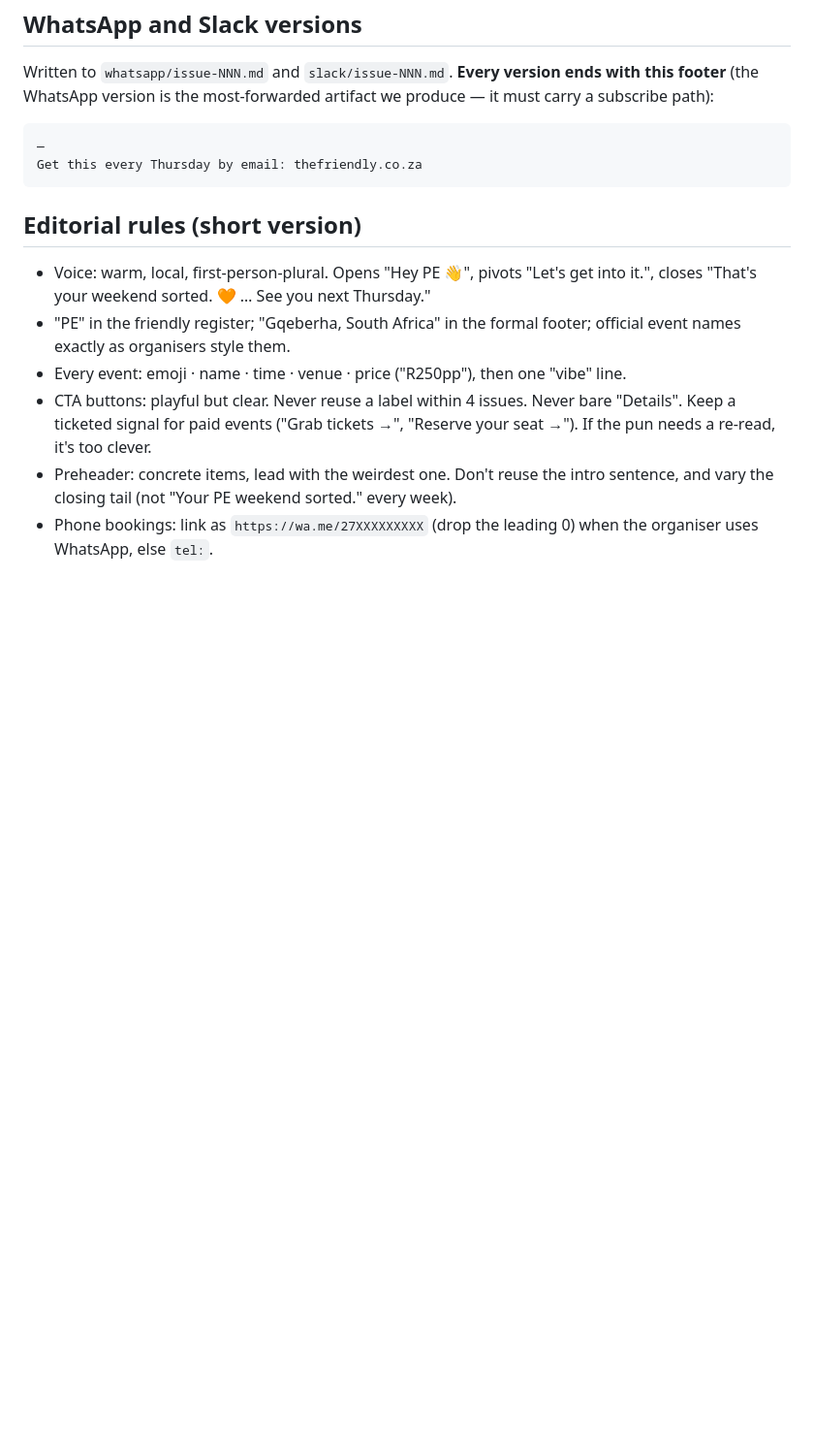
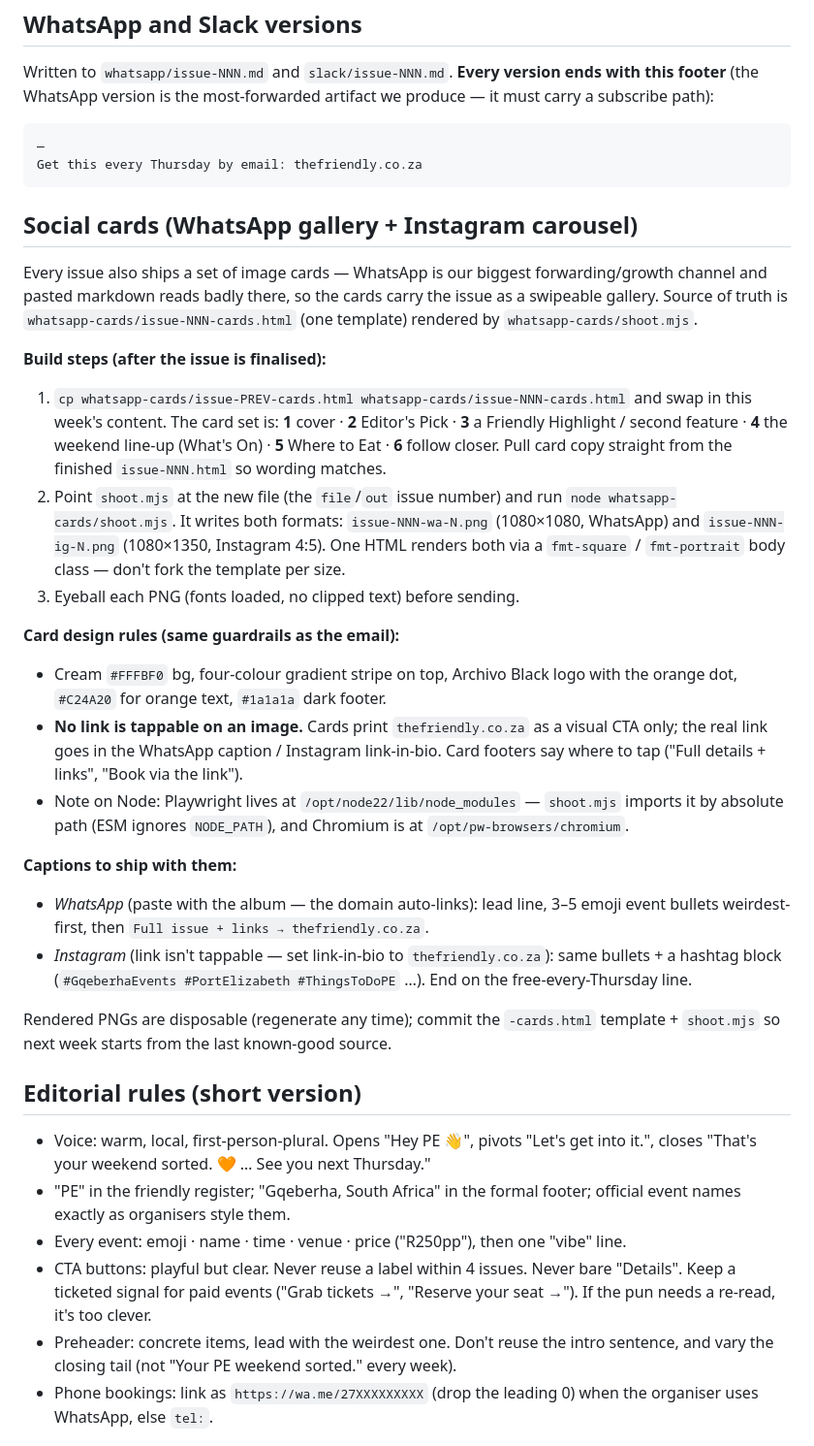
Before and after one commit to travislima/the-friendly-newsletter, a Markdown page: CLAUDE.md, the part around the change. Shown at 97% size. Rendered like a GitHub page; blank space fills up the shorter version.

Commit message:
Document social-card workflow (WhatsApp + Instagram) in CLAUDE.md
Co-Authored-By: Claude Opus 4.8 <noreply@anthropic.com>
Claude-Session: https://claude.ai/code/session_01MVZPKNBhgNWJCSBXAvaHuq

````diff
--- a/CLAUDE.md
+++ b/CLAUDE.md
@@ -68,6 +68,48 @@ it must carry a subscribe path):
 Get this every Thursday by email: thefriendly.co.za
 ```
 
+## Social cards (WhatsApp gallery + Instagram carousel)
+
+Every issue also ships a set of image cards — WhatsApp is our biggest
+forwarding/growth channel and pasted markdown reads badly there, so the cards
+carry the issue as a swipeable gallery. Source of truth is
+`whatsapp-cards/issue-NNN-cards.html` (one template) rendered by
+`whatsapp-cards/shoot.mjs`.
+
+**Build steps (after the issue is finalised):**
+1. `cp whatsapp-cards/issue-PREV-cards.html whatsapp-cards/issue-NNN-cards.html`
+   and swap in this week's content. The card set is: **1** cover · **2**
+   Editor's Pick · **3** a Friendly Highlight / second feature · **4** the
+   weekend line-up (What's On) · **5** Where to Eat · **6** follow closer.
+   Pull card copy straight from the finished `issue-NNN.html` so wording matches.
+2. Point `shoot.mjs` at the new file (the `file`/`out` issue number) and run
+   `node whatsapp-cards/shoot.mjs`. It writes both formats:
+   `issue-NNN-wa-N.png` (1080×1080, WhatsApp) and `issue-NNN-ig-N.png`
+   (1080×1350, Instagram 4:5). One HTML renders both via a `fmt-square` /
+   `fmt-portrait` body class — don't fork the template per size.
+3. Eyeball each PNG (fonts loaded, no clipped text) before sending.
+
+**Card design rules (same guardrails as the email):**
+- Cream `#FFFBF0` bg, four-colour gradient stripe on top, Archivo Black logo
+  with the orange dot, `#C24A20` for orange text, `#1a1a1a` dark footer.
+- **No link is tappable on an image.** Cards print `thefriendly.co.za` as a
+  visual CTA only; the real link goes in the WhatsApp caption / Instagram
+  link-in-bio. Card footers say where to tap ("Full details + links",
+  "Book via the link").
+- Note on Node: Playwright lives at `/opt/node22/lib/node_modules` — `shoot.mjs`
+  imports it by absolute path (ESM ignores `NODE_PATH`), and Chromium is at
+  `/opt/pw-browsers/chromium`.
+
+**Captions to ship with them:**
+- *WhatsApp* (paste with the album — the domain auto-links): lead line, 3–5
+  emoji event bullets weirdest-first, then `Full issue + links → thefriendly.co.za`.
+- *Instagram* (link isn't tappable — set link-in-bio to `thefriendly.co.za`):
+  same bullets + a hashtag block (`#GqeberhaEvents #PortElizabeth #ThingsToDoPE`
+  …). End on the free-every-Thursday line.
+
+Rendered PNGs are disposable (regenerate any time); commit the `-cards.html`
+template + `shoot.mjs` so next week starts from the last known-good source.
+
 ## Editorial rules (short version)
 
 - Voice: warm, local, first-person-plural. Opens "Hey PE 👋", pivots "Let's get into
````
